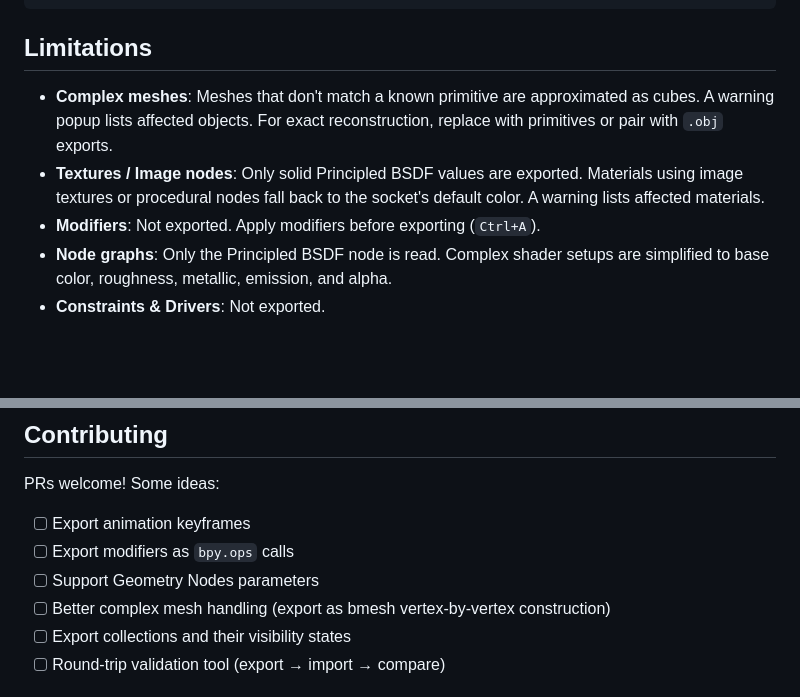
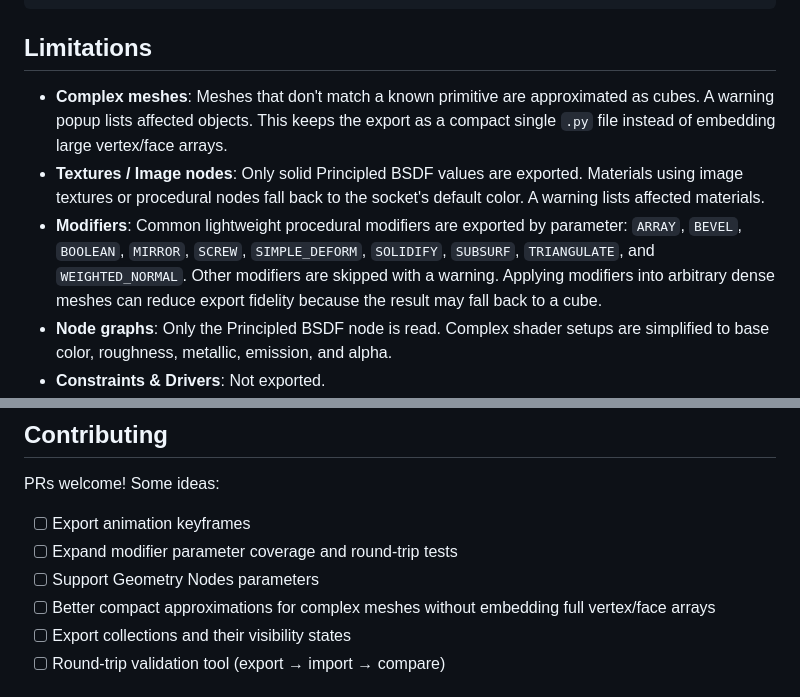
Before and after one commit to callingforhelp/BVB, a Markdown page: addons/README.md, 2 parts joined by grey strips. Rendered like a GitHub page; blank space fills up the shorter version.

```diff
--- a/addons/README.md
+++ b/addons/README.md
@@ -141,9 +145,9 @@ obj.data.materials.append(bpy.data.materials['Wall'])
 
 ## Limitations
 
-- **Complex meshes**: Meshes that don't match a known primitive are approximated as cubes. A warning popup lists affected objects. For exact reconstruction, replace with primitives or pair with `.obj` exports.
+- **Complex meshes**: Meshes that don't match a known primitive are approximated as cubes. A warning popup lists affected objects. This keeps the export as a compact single `.py` file instead of embedding large vertex/face arrays.
 - **Textures / Image nodes**: Only solid Principled BSDF values are exported. Materials using image textures or procedural nodes fall back to the socket's default color. A warning lists affected materials.
-- **Modifiers**: Not exported. Apply modifiers before exporting (`Ctrl+A`).
+- **Modifiers**: Common lightweight procedural modifiers are exported by parameter: `ARRAY`, `BEVEL`, `BOOLEAN`, `MIRROR`, `SCREW`, `SIMPLE_DEFORM`, `SOLIDIFY`, `SUBSURF`, `TRIANGULATE`, and `WEIGHTED_NORMAL`. Other modifiers are skipped with a warning. Applying modifiers into arbitrary dense meshes can reduce export fidelity because the result may fall back to a cube.
 - **Node graphs**: Only the Principled BSDF node is read. Complex shader setups are simplified to base color, roughness, metallic, emission, and alpha.
 - **Constraints & Drivers**: Not exported.
 - **Shape keys / Armatures**: Not exported.
@@ -156,9 +160,9 @@ obj.data.materials.append(bpy.data.materials['Wall'])
 PRs welcome! Some ideas:
 
 - [ ] Export animation keyframes
-- [ ] Export modifiers as `bpy.ops` calls
+- [ ] Expand modifier parameter coverage and round-trip tests
 - [ ] Support Geometry Nodes parameters
-- [ ] Better complex mesh handling (export as bmesh vertex-by-vertex construction)
+- [ ] Better compact approximations for complex meshes without embedding full vertex/face arrays
 - [ ] Export collections and their visibility states
 - [ ] Round-trip validation tool (export → import → compare)
 
```
Also changed, not shown: other parts of addons/README.md (+13 -9 lines).
